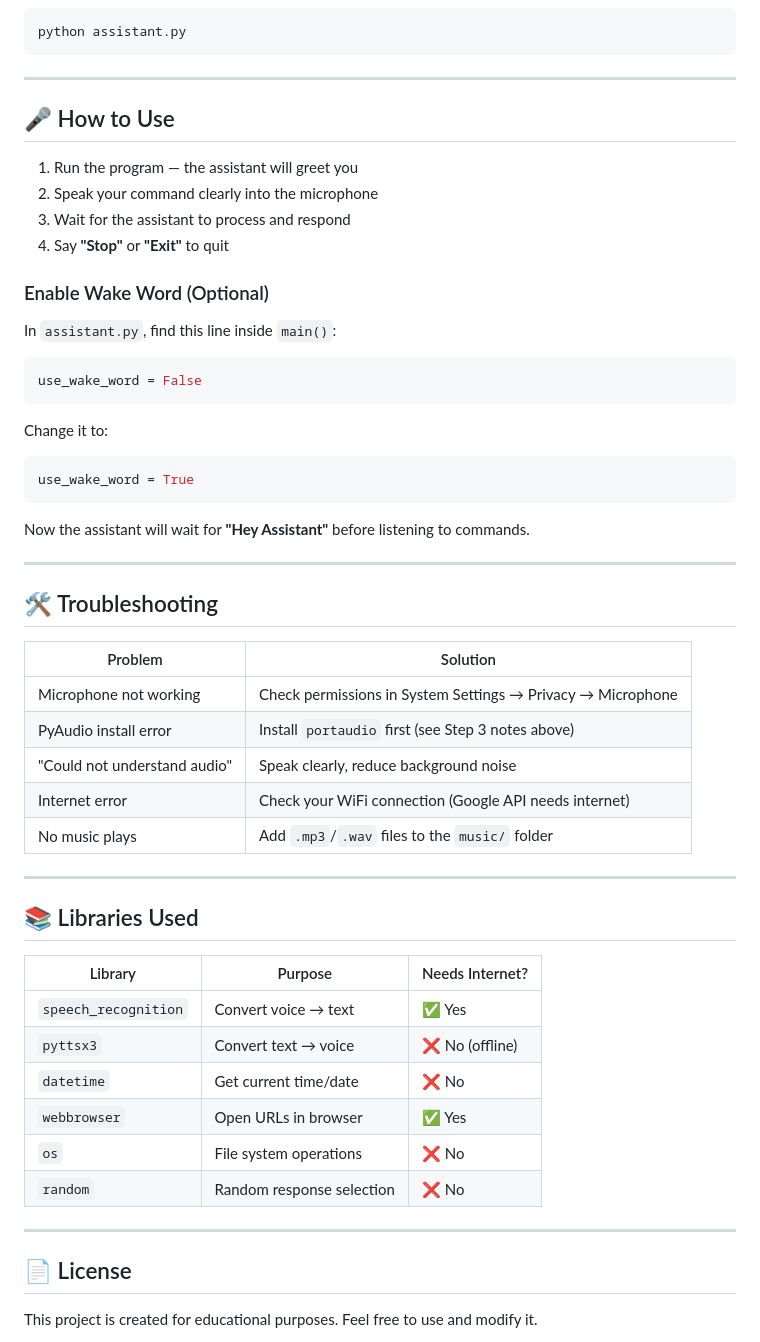
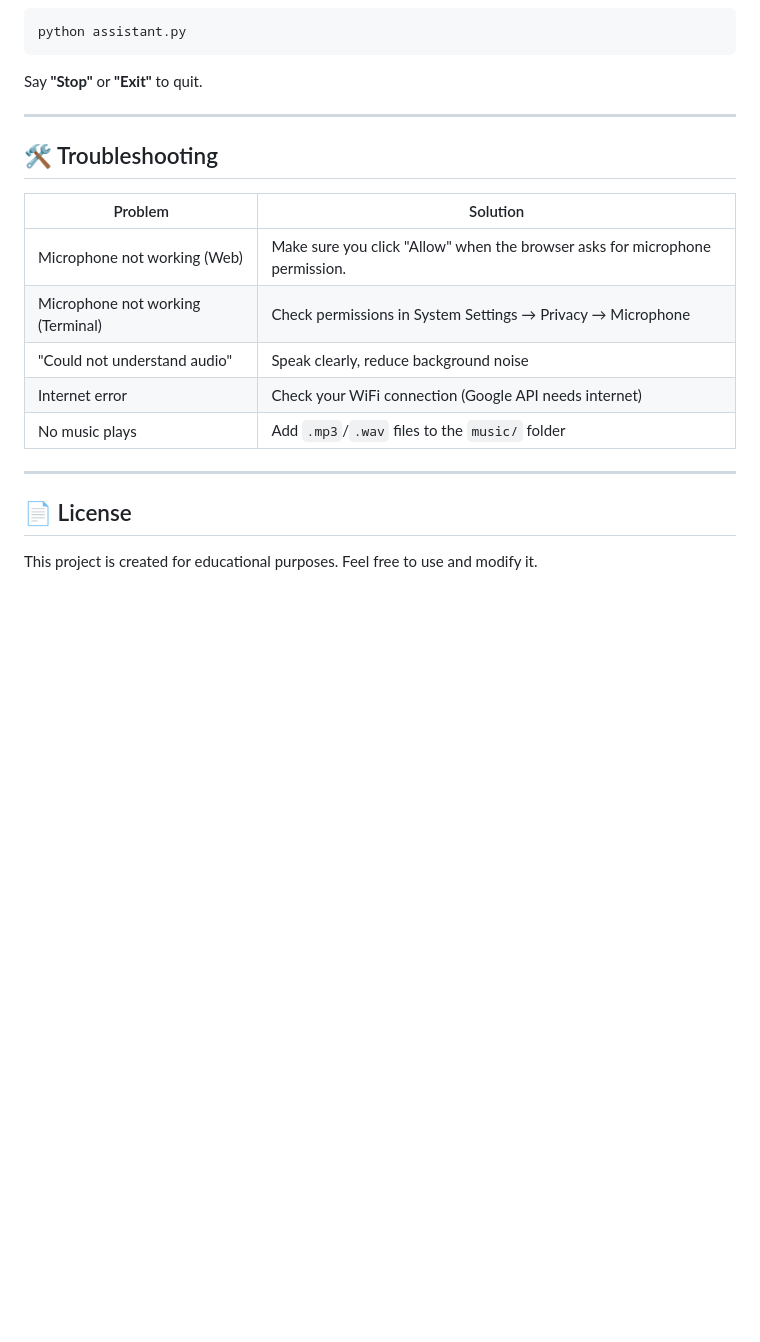
Before and after one commit to PILOT-SHARMA/Voice-control-assistant, a Markdown page: README.md, the part around one of its changes. Drawn GitHub-style; blank space fills up the shorter version.

````diff
--- a/README.md
+++ b/README.md
@@ -91,26 +90,7 @@ Place any `.mp3` or `.wav` files in the `music/` folder to use the "Play Music"
 python assistant.py
 ```
 
----
-
-## 🎤 How to Use
-
-1. Run the program — the assistant will greet you
-2. Speak your command clearly into the microphone
-3. Wait for the assistant to process and respond
-4. Say **"Stop"** or **"Exit"** to quit
-
-### Enable Wake Word (Optional)
-
-In `assistant.py`, find this line inside `main()`:
-```python
-use_wake_word = False
-```
-Change it to:
-```python
-use_wake_word = True
-```
-Now the assistant will wait for **"Hey Assistant"** before listening to commands.
+Say **"Stop"** or **"Exit"** to quit.
 
 ---
 
@@ -118,27 +98,14 @@ Now the assistant will wait for **"Hey Assistant"** before listening to commands
 
 | Problem | Solution |
 |---|---|
-| Microphone not working | Check permissions in System Settings → Privacy → Microphone |
-| PyAudio install error | Install `portaudio` first (see Step 3 notes above) |
+| Microphone not working (Web) | Make sure you click "Allow" when the browser asks for microphone permission. |
+| Microphone not working (Terminal) | Check permissions in System Settings → Privacy → Microphone |
 | "Could not understand audio" | Speak clearly, reduce background noise |
 | Internet error | Check your WiFi connection (Google API needs internet) |
 | No music plays | Add `.mp3`/`.wav` files to the `music/` folder |
 
 ---
 
-## 📚 Libraries Used
-
-| Library | Purpose | Needs Internet? |
-|---|---|---|
-| `speech_recognition` | Convert voice → text | ✅ Yes |
-| `pyttsx3` | Convert text → voice | ❌ No (offline) |
-| `datetime` | Get current time/date | ❌ No |
-| `webbrowser` | Open URLs in browser | ✅ Yes |
-| `os` | File system operations | ❌ No |
-| `random` | Random response selection | ❌ No |
-
----
-
 ## 📄 License
 
 This project is created for educational purposes. Feel free to use and modify it.
````
Also changed, not shown: other parts of README.md (+43 -44 lines).
